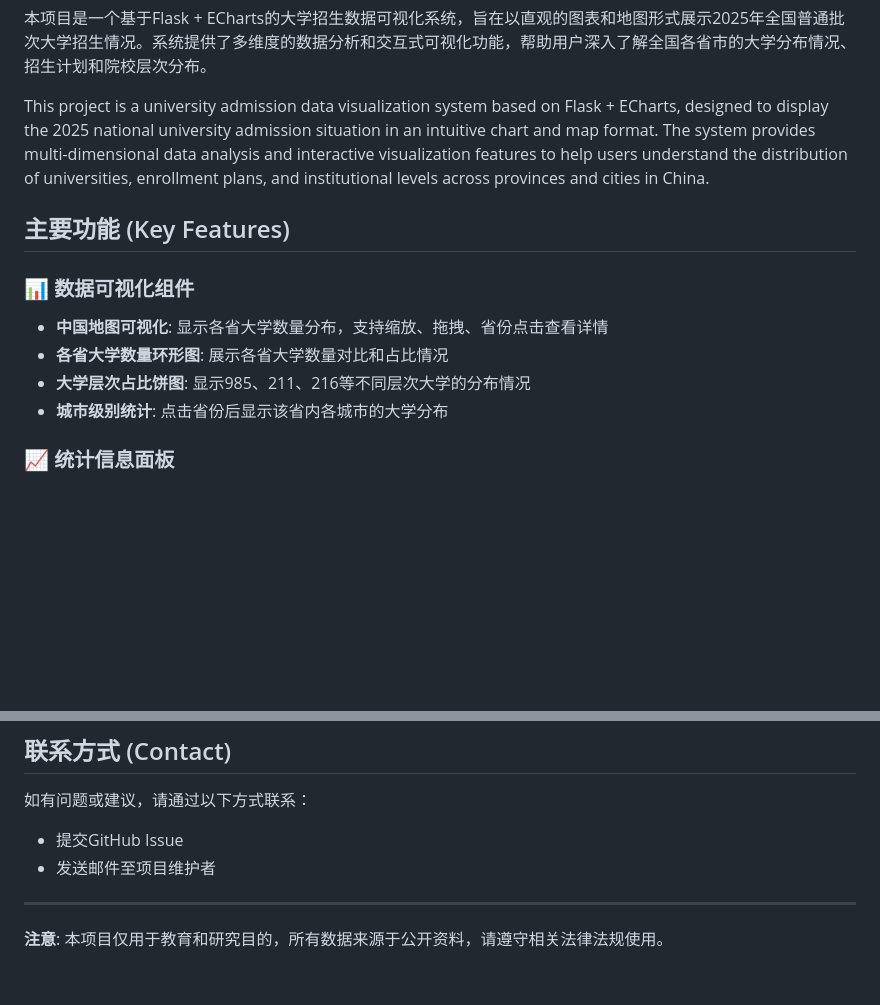
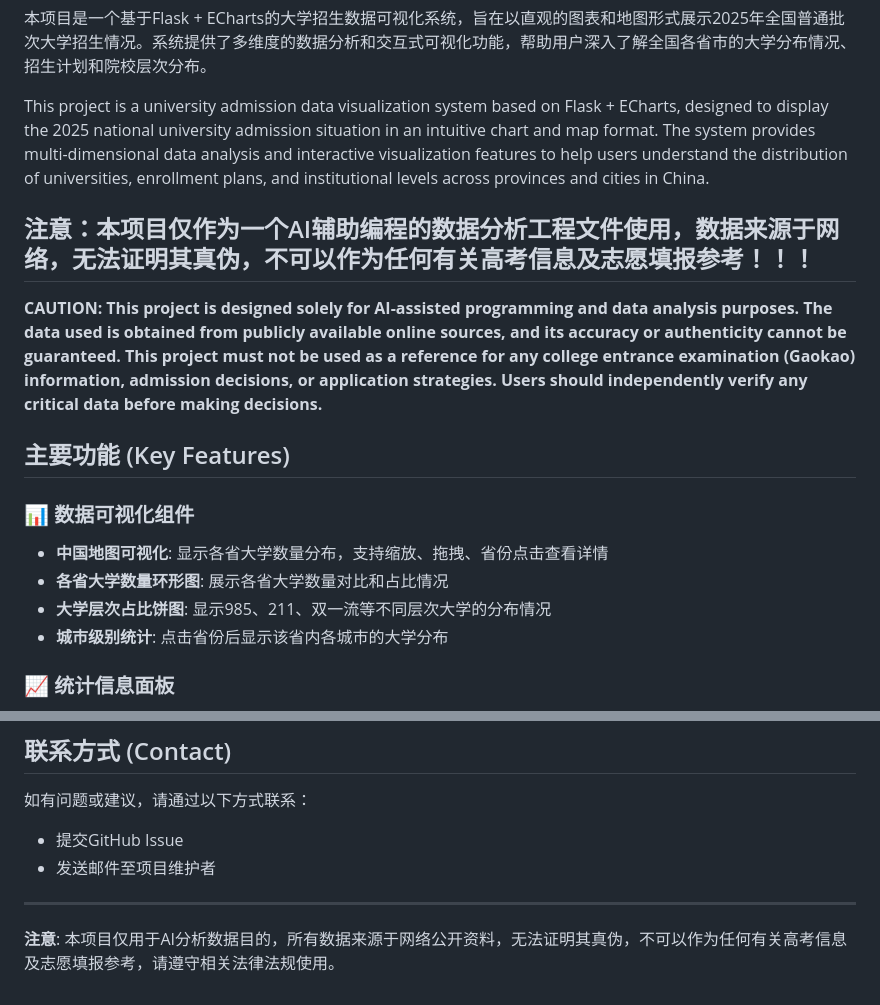
Before and after one commit to alexhou73/CollegeAdmissions2025, a Markdown page: README.md, 2 parts joined by grey strips. Rendered like a GitHub page; blank space fills up the shorter version.

Commit message:
Update the Caution

```diff
--- a/README.md
+++ b/README.md
@@ -6,12 +6,16 @@
 
 This project is a university admission data visualization system based on Flask + ECharts, designed to display the 2025 national university admission situation in an intuitive chart and map format. The system provides multi-dimensional data analysis and interactive visualization features to help users understand the distribution of universities, enrollment plans, and institutional levels across provinces and cities in China.
 
+## 注意：本项目仅作为一个AI辅助编程的数据分析工程文件使用，数据来源于网络，无法证明其真伪，不可以作为任何有关高考信息及志愿填报参考！！！
+
+**CAUTION: This project is designed solely for AI-assisted programming and data analysis purposes. The data used is obtained from publicly available online sources, and its accuracy or authenticity cannot be guaranteed. This project must not be used as a reference for any college entrance examination (Gaokao) information, admission decisions, or application strategies. Users should independently verify any critical data before making decisions.**
+
 ## 主要功能 (Key Features)
 
 ### 📊 数据可视化组件
 - **中国地图可视化**: 显示各省大学数量分布，支持缩放、拖拽、省份点击查看详情
 - **各省大学数量环形图**: 展示各省大学数量对比和占比情况
-- **大学层次占比饼图**: 显示985、211、216等不同层次大学的分布情况
+- **大学层次占比饼图**: 显示985、211、双一流等不同层次大学的分布情况
 - **城市级别统计**: 点击省份后显示该省内各城市的大学分布
 
 ### 📈 统计信息面板
@@ -234,4 +238,4 @@ CollegeAdmissions2025/
 
 ---
 
-**注意**: 本项目仅用于教育和研究目的，所有数据来源于公开资料，请遵守相关法律法规使用。
+**注意**: 本项目仅用于AI分析数据目的，所有数据来源于网络公开资料，无法证明其真伪，不可以作为任何有关高考信息及志愿填报参考，请遵守相关法律法规使用。
```
